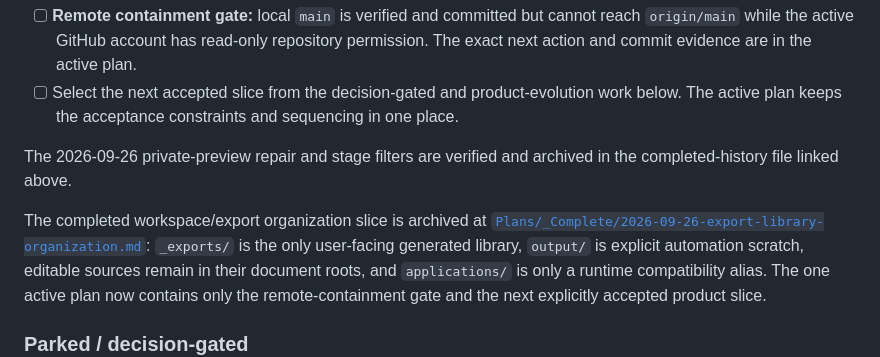
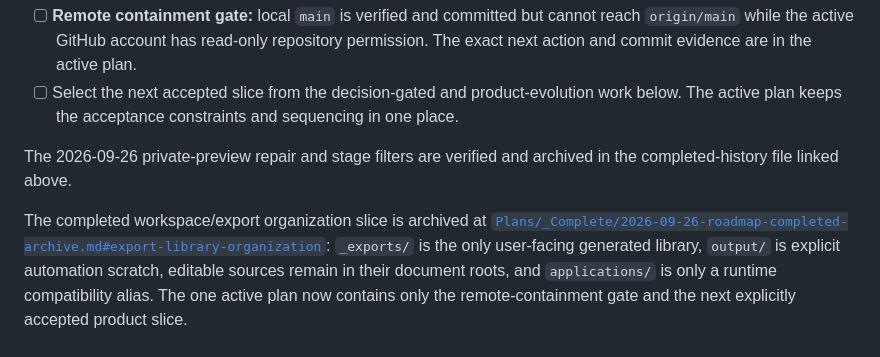
Before and after one commit to jenninexus/pdf-designer, a Markdown page: docs/ROADMAP.md, the part around the change. Drawn GitHub-style.

Commit message:
docs: finish plan archive split

```diff
--- a/docs/ROADMAP.md
+++ b/docs/ROADMAP.md
@@ -25,7 +25,7 @@ The 2026-09-26 private-preview repair and stage filters are verified and archive
 completed-history file linked above.
 
 The completed workspace/export organization slice is archived at
-[`Plans/_Complete/2026-09-26-export-library-organization.md`](../Plans/_Complete/2026-09-26-export-library-organization.md):
+[`Plans/_Complete/2026-09-26-roadmap-completed-archive.md#export-library-organization`](../Plans/_Complete/2026-09-26-roadmap-completed-archive.md#export-library-organization):
 `_exports/` is the only user-facing generated library, `output/` is explicit automation scratch,
 editable sources remain in their document roots, and `applications/` is only a runtime compatibility
 alias. The one active plan now contains only the remote-containment gate and the next explicitly
```
